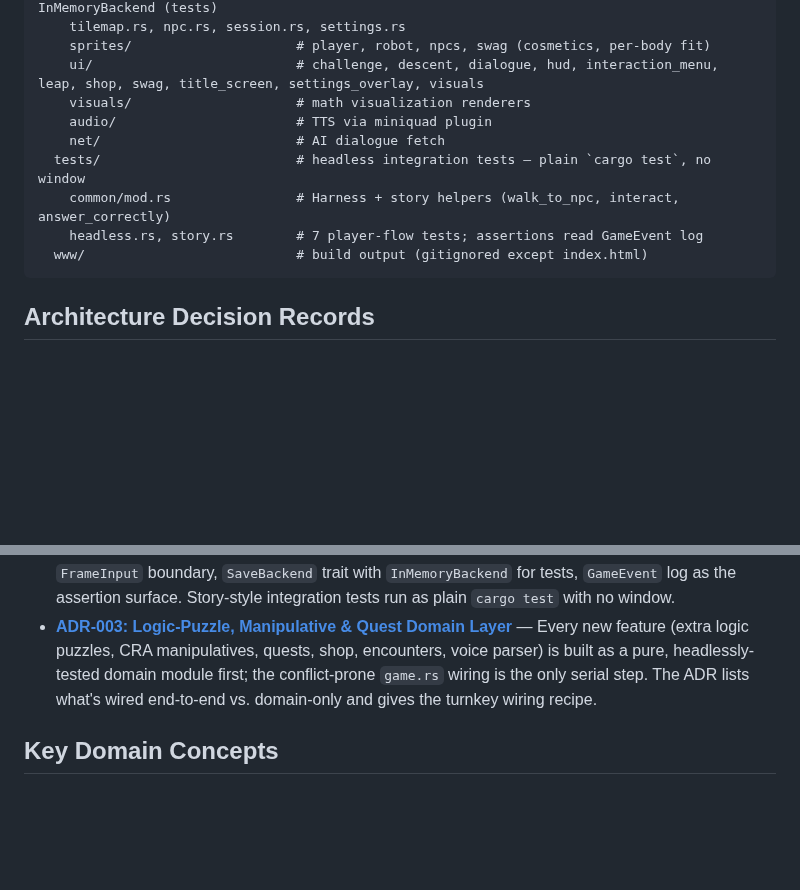
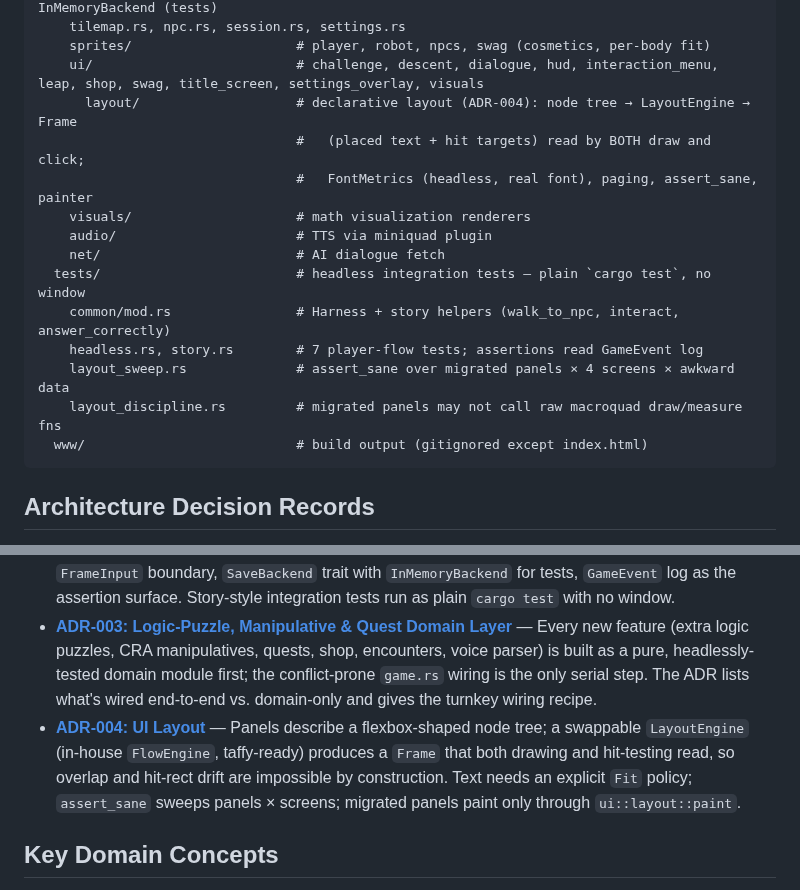
Before and after one commit to rabbiveesh/robot-game, a Markdown page: CLAUDE.md, 2 parts joined by grey strips. Rendered like a GitHub page; blank space fills up the shorter version.

````diff
--- a/CLAUDE.md
+++ b/CLAUDE.md
@@ -80,12 +80,17 @@ robot-buddy-game/                # Macroquad game (depends on domain)
     tilemap.rs, npc.rs, session.rs, settings.rs
     sprites/                     # player, robot, npcs, swag (cosmetics, per-body fit)
     ui/                          # challenge, descent, dialogue, hud, interaction_menu, leap, shop, swag, title_screen, settings_overlay, visuals
+      layout/                    # declarative layout (ADR-004): node tree → LayoutEngine → Frame
+                                 #   (placed text + hit targets) read by BOTH draw and click;
+                                 #   FontMetrics (headless, real font), paging, assert_sane, painter
     visuals/                     # math visualization renderers
     audio/                       # TTS via miniquad plugin
     net/                         # AI dialogue fetch
   tests/                         # headless integration tests — plain `cargo test`, no window
     common/mod.rs                # Harness + story helpers (walk_to_npc, interact, answer_correctly)
     headless.rs, story.rs        # 7 player-flow tests; assertions read GameEvent log
+    layout_sweep.rs              # assert_sane over migrated panels × 4 screens × awkward data
+    layout_discipline.rs         # migrated panels may not call raw macroquad draw/measure fns
   www/                           # build output (gitignored except index.html)
 ```
 
@@ -96,6 +101,7 @@ ADRs document key design decisions, their context, and consequences. Read these
 - **[ADR-001: Band Blending](docs/adr/001-band-blending.md)** — Bands are distribution centers, not hard levels. Accuracy-based promotion replaces streaks. Spread width tightens on frustration, widens on confidence. Streak is display-only.
 - **[ADR-002: Headless Test Harness](docs/adr/002-headless-test-harness.md)** — `Game::step` (pure) / `Game::render` (macroquad) split, `FrameInput` boundary, `SaveBackend` trait with `InMemoryBackend` for tests, `GameEvent` log as the assertion surface. Story-style integration tests run as plain `cargo test` with no window.
 - **[ADR-003: Logic-Puzzle, Manipulative & Quest Domain Layer](docs/adr/003-logic-puzzle-and-manipulative-domain-layer.md)** — Every new feature (extra logic puzzles, CRA manipulatives, quests, shop, encounters, voice parser) is built as a pure, headlessly-tested domain module first; the conflict-prone `game.rs` wiring is the only serial step. The ADR lists what's wired end-to-end vs. domain-only and gives the turnkey wiring recipe.
+- **[ADR-004: UI Layout](docs/adr/004-ui-layout.md)** — Panels describe a flexbox-shaped node tree; a swappable `LayoutEngine` (in-house `FlowEngine`, taffy-ready) produces a `Frame` that both drawing and hit-testing read, so overlap and hit-rect drift are impossible by construction. Text needs an explicit `Fit` policy; `assert_sane` sweeps panels × screens; migrated panels paint only through `ui::layout::paint`.
 
 ## Key Domain Concepts
 
````
Also changed, not shown: docs/adr/004-ui-layout.md (added, +185 -0 lines).
